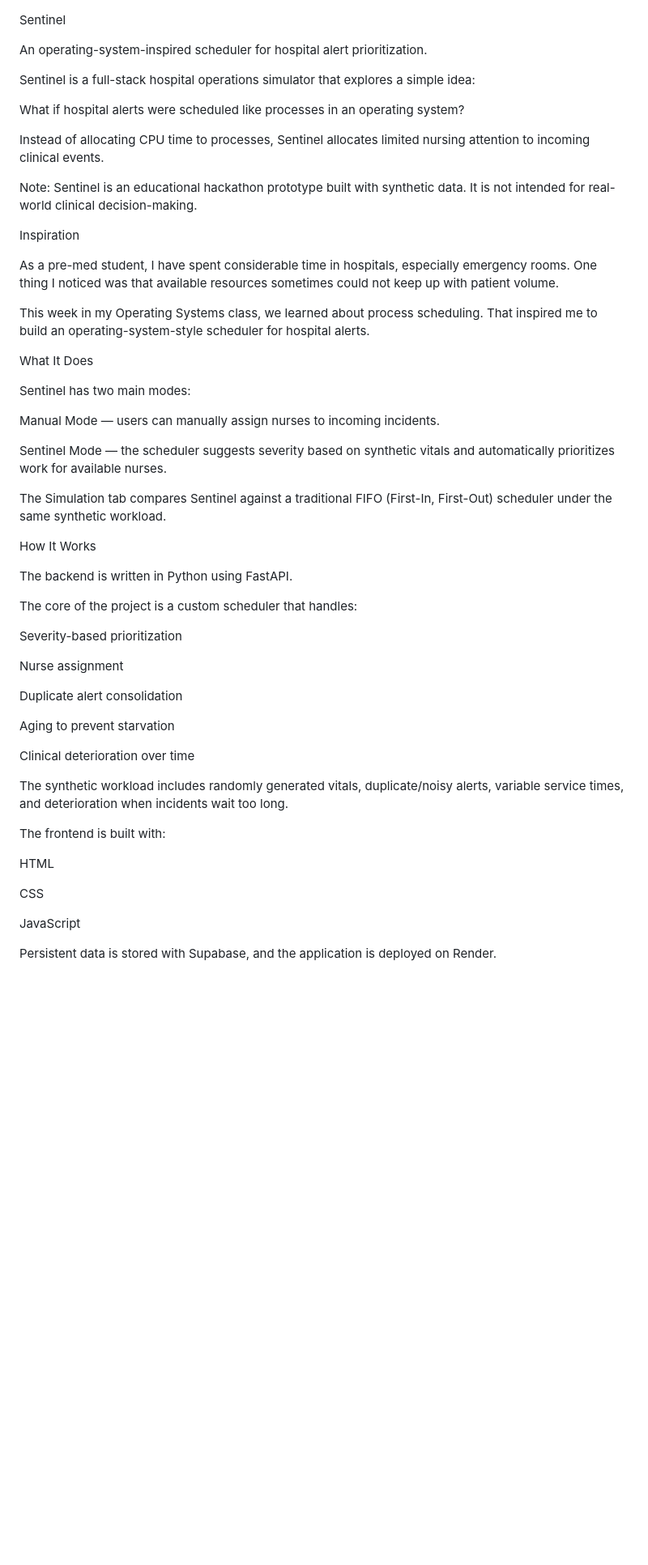
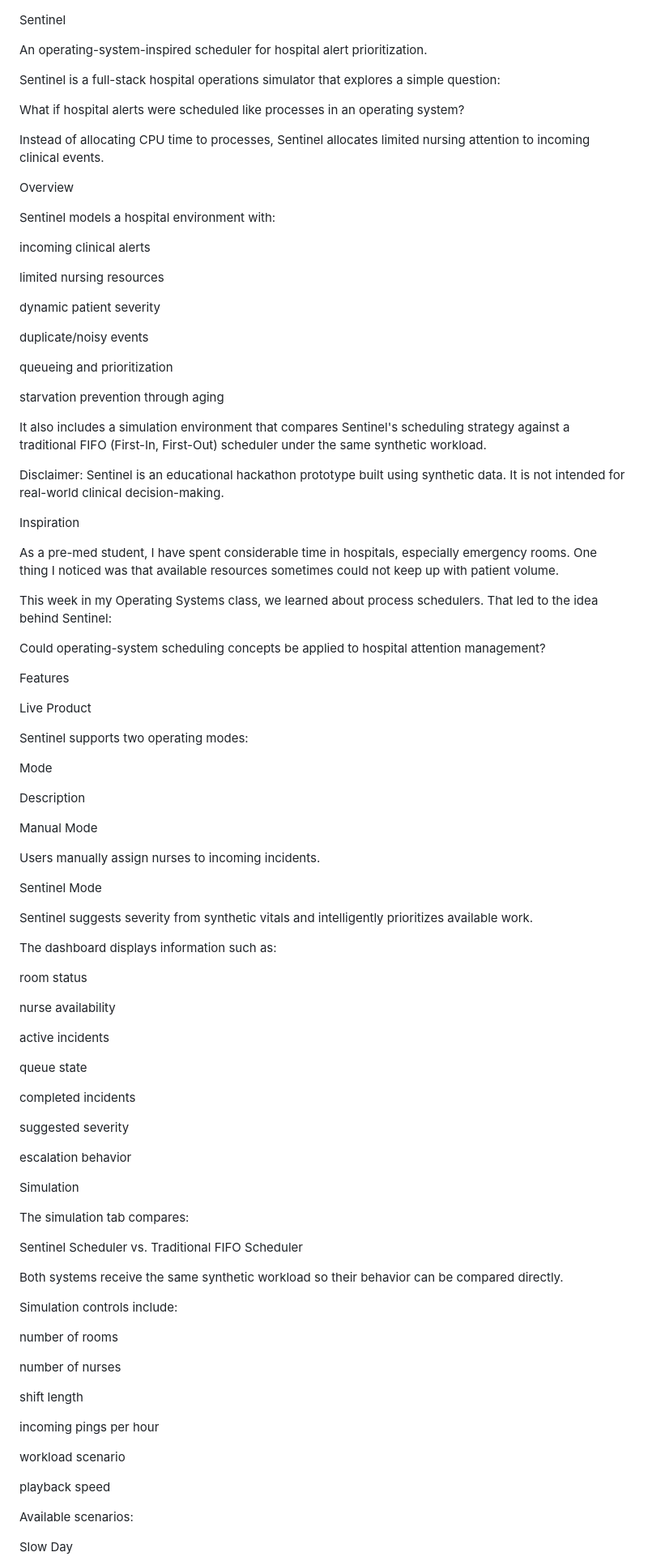
Before and after one commit to rycho65/Sentinel, a Markdown page: README.md, the part around one of its changes. Shown at 81% size. Drawn GitHub-style; blank space fills up the shorter version.

```diff
--- a/README.md
+++ b/README.md
@@ -2,54 +2,99 @@ Sentinel
 
 An operating-system-inspired scheduler for hospital alert prioritization.
 
-Sentinel is a full-stack hospital operations simulator that explores a simple idea:
+Sentinel is a full-stack hospital operations simulator that explores a simple question:
 
 What if hospital alerts were scheduled like processes in an operating system?
 
 Instead of allocating CPU time to processes, Sentinel allocates limited nursing attention to incoming clinical events.
 
-Note: Sentinel is an educational hackathon prototype built with synthetic data. It is not intended for real-world clinical decision-making.
+Overview
+
+Sentinel models a hospital environment with:
+
+incoming clinical alerts
+
+limited nursing resources
+
+dynamic patient severity
+
+duplicate/noisy events
+
+queueing and prioritization
+
+starvation prevention through aging
+
+It also includes a simulation environment that compares Sentinel's scheduling strategy against a traditional FIFO (First-In, First-Out) scheduler under the same synthetic workload.
+
+Disclaimer: Sentinel is an educational hackathon prototype built using synthetic data. It is not intended for real-world clinical decision-making.
 
 Inspiration
 
 As a pre-med student, I have spent considerable time in hospitals, especially emergency rooms. One thing I noticed was that available resources sometimes could not keep up with patient volume.
 
-This week in my Operating Systems class, we learned about process scheduling. That inspired me to build an operating-system-style scheduler for hospital alerts.
+This week in my Operating Systems class, we learned about process schedulers. That led to the idea behind Sentinel:
 
-What It Does
+Could operating-system scheduling concepts be applied to hospital attention management?
 
-Sentinel has two main modes:
+Features
 
-Manual Mode — users can manually assign nurses to incoming incidents.
+Live Product
 
-Sentinel Mode — the scheduler suggests severity based on synthetic vitals and automatically prioritizes work for available nurses.
+Sentinel supports two operating modes:
 
-The Simulation tab compares Sentinel against a traditional FIFO (First-In, First-Out) scheduler under the same synthetic workload.
+Mode
 
-How It Works
+Description
 
-The backend is written in Python using FastAPI.
+Manual Mode
 
-The core of the project is a custom scheduler that handles:
+Users manually assign nurses to incoming incidents.
 
-Severity-based prioritization
+Sentinel Mode
 
-Nurse assignment
+Sentinel suggests severity from synthetic vitals and intelligently prioritizes available work.
 
-Duplicate alert consolidation
+The dashboard displays information such as:
 
-Aging to prevent starvation
+room status
 
-Clinical deterioration over time
+nurse availability
 
-The synthetic workload includes randomly generated vitals, duplicate/noisy alerts, variable service times, and deterioration when incidents wait too long.
+active incidents
 
-The frontend is built with:
+queue state
 
-HTML
+completed incidents
 
-CSS
+suggested severity
 
-JavaScript
+escalation behavior
 
-Persistent data is stored with Supabase, and the application is deployed on Render.
+Simulation
+
+The simulation tab compares:
+
+Sentinel Scheduler
+vs.
+Traditional FIFO Scheduler
+
+Both systems receive the same synthetic workload so their behavior can be compared directly.
+
+Simulation controls include:
+
+number of rooms
+
+number of nurses
+
+shift length
+
+incoming pings per hour
+
+workload scenario
+
+playback speed
+
+Available scenarios:
+
+Slow Day
+
```
Also changed, not shown: other parts of README.md (+229 -30 lines).
